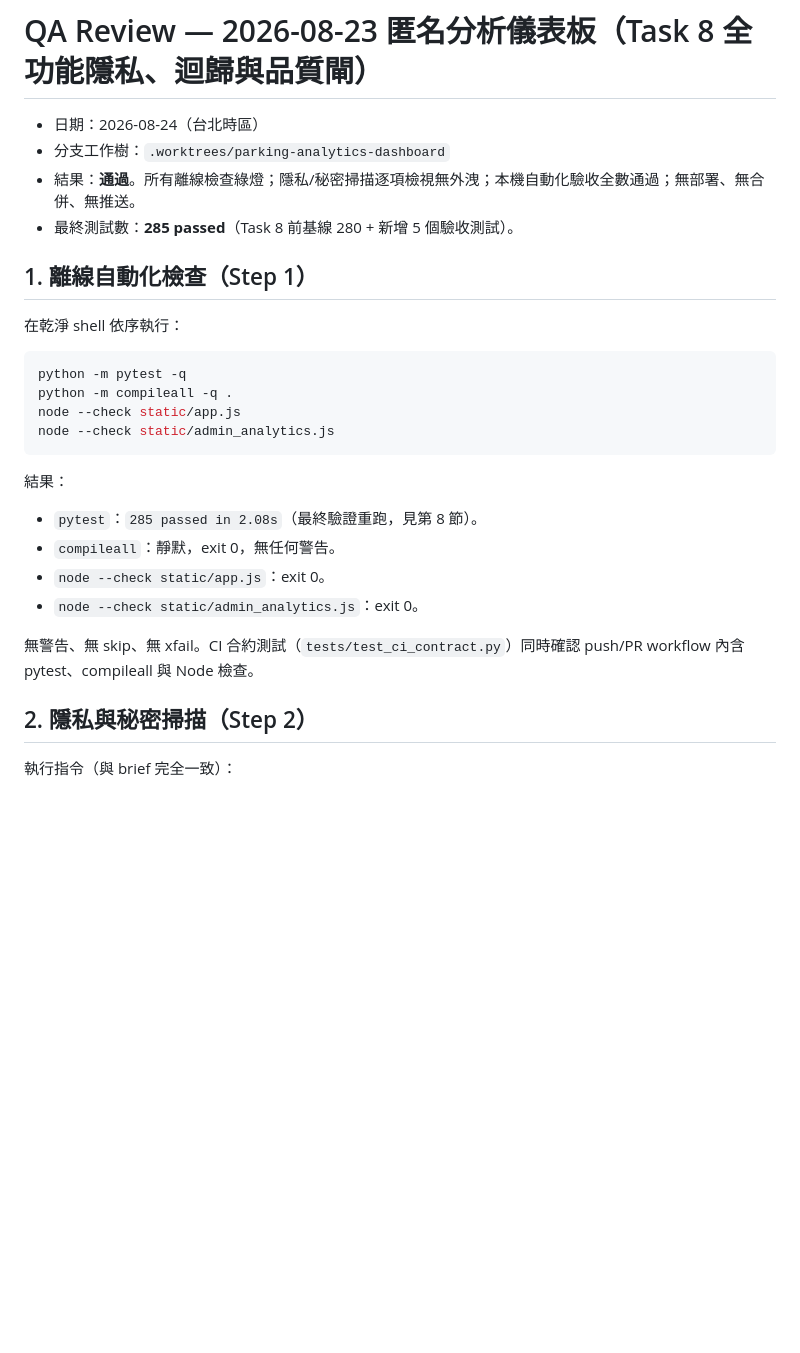
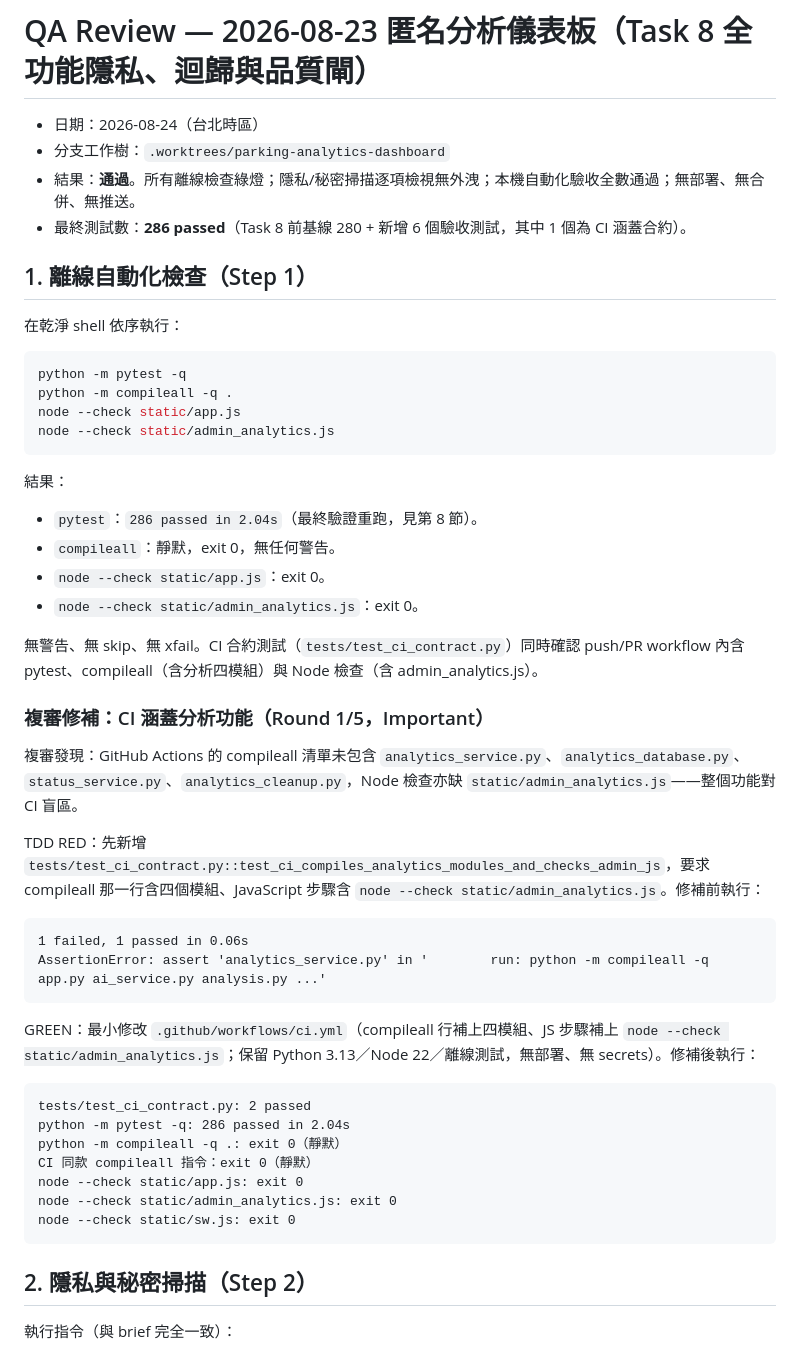
Before and after one commit to hh123456tw/parking-radar, a Markdown page: docs/QA_REVIEW_2026-08-23_ANALYTICS.md, the part around one of its changes. Rendered like a GitHub page; blank space fills up the shorter version.

Commit message:
docs: record CI coverage fix in task 8 QA review

````diff
--- a/docs/QA_REVIEW_2026-08-23_ANALYTICS.md
+++ b/docs/QA_REVIEW_2026-08-23_ANALYTICS.md
@@ -3,7 +3,7 @@
 - 日期：2026-08-24（台北時區）
 - 分支工作樹：`.worktrees/parking-analytics-dashboard`
 - 結果：**通過**。所有離線檢查綠燈；隱私/秘密掃描逐項檢視無外洩；本機自動化驗收全數通過；無部署、無合併、無推送。
-- 最終測試數：**285 passed**（Task 8 前基線 280 + 新增 5 個驗收測試）。
+- 最終測試數：**286 passed**（Task 8 前基線 280 + 新增 6 個驗收測試，其中 1 個為 CI 涵蓋合約）。
 
 ## 1. 離線自動化檢查（Step 1）
 
@@ -18,12 +18,35 @@ node --check static/admin_analytics.js
 
 結果：
 
-- `pytest`：`285 passed in 2.08s`（最終驗證重跑，見第 8 節）。
+- `pytest`：`286 passed in 2.04s`（最終驗證重跑，見第 8 節）。
 - `compileall`：靜默，exit 0，無任何警告。
 - `node --check static/app.js`：exit 0。
 - `node --check static/admin_analytics.js`：exit 0。
 
-無警告、無 skip、無 xfail。CI 合約測試（`tests/test_ci_contract.py`）同時確認 push/PR workflow 內含 pytest、compileall 與 Node 檢查。
+無警告、無 skip、無 xfail。CI 合約測試（`tests/test_ci_contract.py`）同時確認 push/PR workflow 內含 pytest、compileall（含分析四模組）與 Node 檢查（含 admin_analytics.js）。
+
+### 複審修補：CI 涵蓋分析功能（Round 1/5，Important）
+
+複審發現：GitHub Actions 的 compileall 清單未包含 `analytics_service.py`、`analytics_database.py`、`status_service.py`、`analytics_cleanup.py`，Node 檢查亦缺 `static/admin_analytics.js`——整個功能對 CI 盲區。
+
+TDD RED：先新增 `tests/test_ci_contract.py::test_ci_compiles_analytics_modules_and_checks_admin_js`，要求 compileall 那一行含四個模組、JavaScript 步驟含 `node --check static/admin_analytics.js`。修補前執行：
+
+```text
+1 failed, 1 passed in 0.06s
+AssertionError: assert 'analytics_service.py' in '        run: python -m compileall -q app.py ai_service.py analysis.py ...'
+```
+
+GREEN：最小修改 `.github/workflows/ci.yml`（compileall 行補上四模組、JS 步驟補上 `node --check static/admin_analytics.js`；保留 Python 3.13／Node 22／離線測試，無部署、無 secrets）。修補後執行：
+
+```text
+tests/test_ci_contract.py: 2 passed
+python -m pytest -q: 286 passed in 2.04s
+python -m compileall -q .: exit 0（靜默）
+CI 同款 compileall 指令：exit 0（靜默）
+node --check static/app.js: exit 0
+node --check static/admin_analytics.js: exit 0
+node --check static/sw.js: exit 0
+```
 
 ## 2. 隱私與秘密掃描（Step 2）
 
````
Also changed, not shown: other parts of docs/QA_REVIEW_2026-08-23_ANALYTICS.md (+4 -2 lines).
